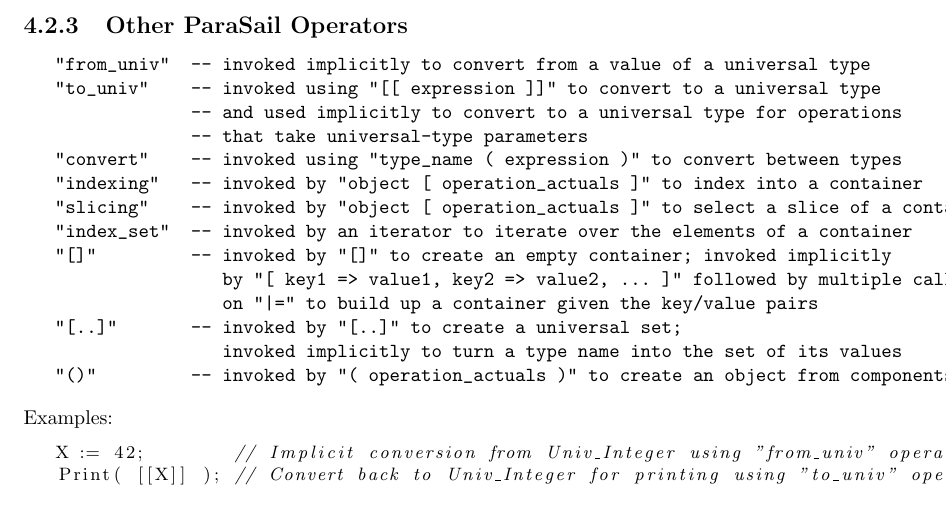
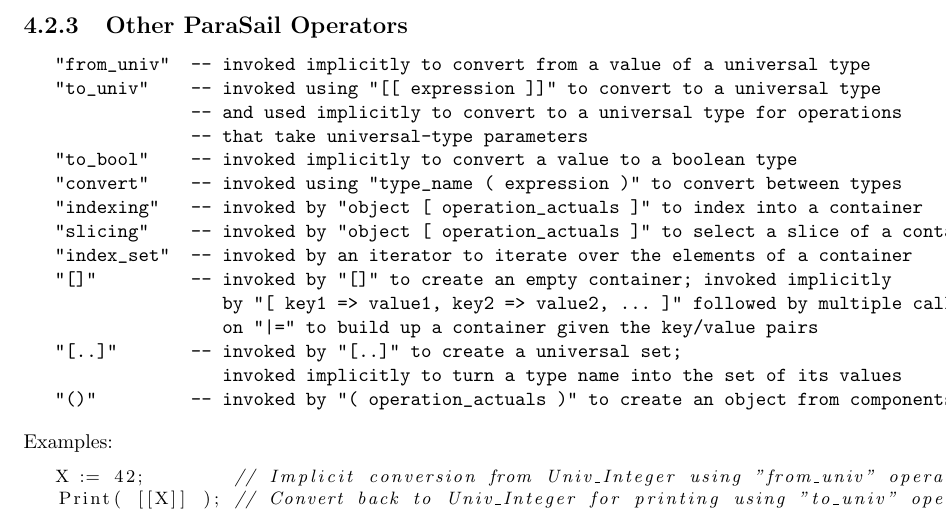
Before and after one commit to parasail-lang/parasail, a LaTeX document (documentation/ref_manual/parasail_ref_manual.ltx): part of page 21 of 74, cut so that both start at the same text. Compiled offline with pdfLaTeX.

Commit message:
[Sema] Add implicit boolean conversion
Introduce implicit boolean conversion via the "to_bool" operator

```diff
--- a/documentation/ref_manual/parasail_ref_manual.ltx
+++ b/documentation/ref_manual/parasail_ref_manual.ltx
@@ -847,6 +847,7 @@ Examples:
    "to_univ"    -- invoked using "[[ expression ]]" to convert to a universal type
                 -- and used implicitly to convert to a universal type for operations
                 -- that take universal-type parameters
+   "to_bool"    -- invoked implicitly to convert a value to a boolean type
    "convert"    -- invoked using "type_name ( expression )" to convert between types
    "indexing"   -- invoked by "object [ operation_actuals ]" to index into a container
    "slicing"    -- invoked by "object [ operation_actuals ]" to select a slice of a container
```
Also changed, not shown: 5 other files.
